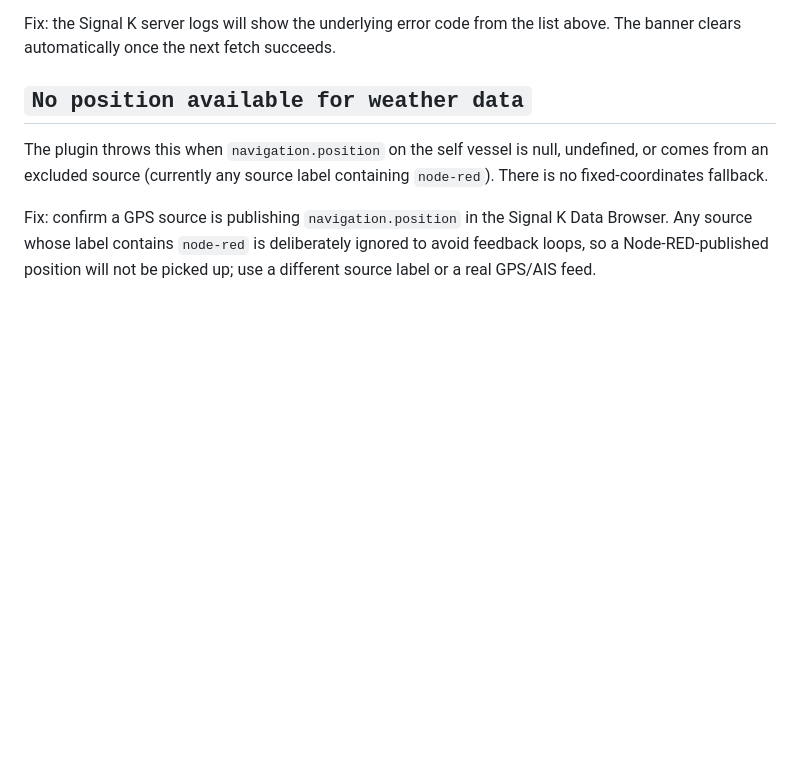
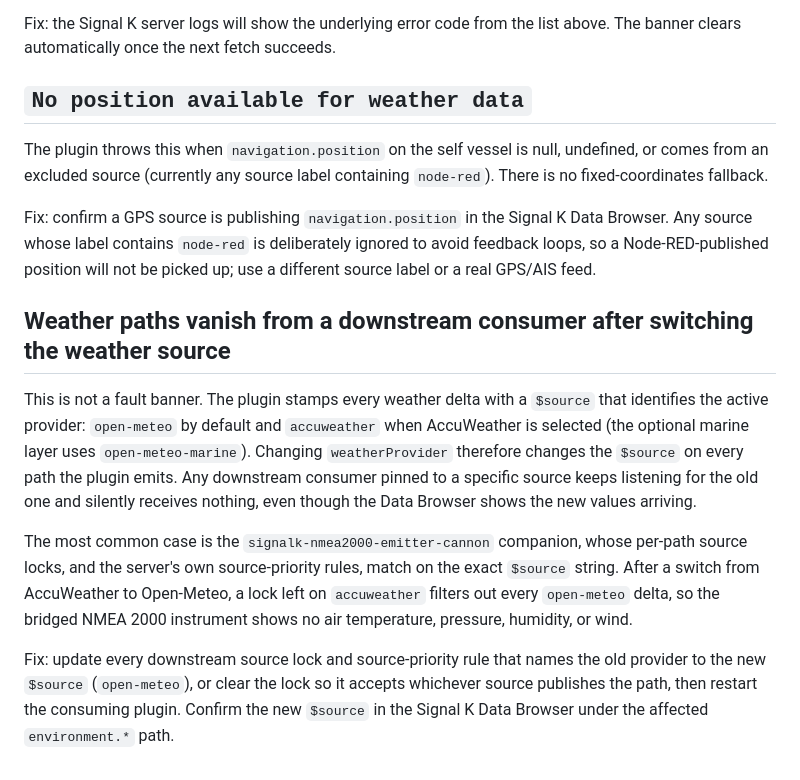
Before and after one commit to NearlCrews/signalk-virtual-weather-sensors, a Markdown page: docs/troubleshooting.md, the part around the change. Rendered like a GitHub page; blank space fills up the shorter version.

Commit message:
docs: note that switching the weather provider changes the delta $source
Switching weatherProvider re-stamps every weather delta from accuweather to open-meteo (or back), so a downstream consumer pinned to the old source, such as a signalk-nmea2000-emitter-cannon source lock or a server source-priority rule, silently stops receiving the data until its lock is updated. Documented in troubleshooting with a matching Unreleased changelog entry.

Co-Authored-By: Claude Opus 4.8 (1M context) <noreply@anthropic.com>

```diff
--- a/docs/troubleshooting.md
+++ b/docs/troubleshooting.md
@@ -94,3 +94,25 @@ Fix: confirm a GPS source is publishing `navigation.position` in the Signal K
 Data Browser. Any source whose label contains `node-red` is deliberately
 ignored to avoid feedback loops, so a Node-RED-published position will not be
 picked up; use a different source label or a real GPS/AIS feed.
+
+## Weather paths vanish from a downstream consumer after switching the weather source
+
+This is not a fault banner. The plugin stamps every weather delta with a
+`$source` that identifies the active provider: `open-meteo` by default and
+`accuweather` when AccuWeather is selected (the optional marine layer uses
+`open-meteo-marine`). Changing `weatherProvider` therefore changes the `$source`
+on every path the plugin emits. Any downstream consumer pinned to a specific
+source keeps listening for the old one and silently receives nothing, even
+though the Data Browser shows the new values arriving.
+
+The most common case is the `signalk-nmea2000-emitter-cannon` companion, whose
+per-path source locks, and the server's own source-priority rules, match on the
+exact `$source` string. After a switch from AccuWeather to Open-Meteo, a lock
+left on `accuweather` filters out every `open-meteo` delta, so the bridged
+NMEA 2000 instrument shows no air temperature, pressure, humidity, or wind.
+
+Fix: update every downstream source lock and source-priority rule that names the
+old provider to the new `$source` (`open-meteo`), or clear the lock so it accepts
+whichever source publishes the path, then restart the consuming plugin. Confirm
+the new `$source` in the Signal K Data Browser under the affected `environment.*`
+path.
```
Also changed, not shown: CHANGELOG.md (+9 -0 lines).
